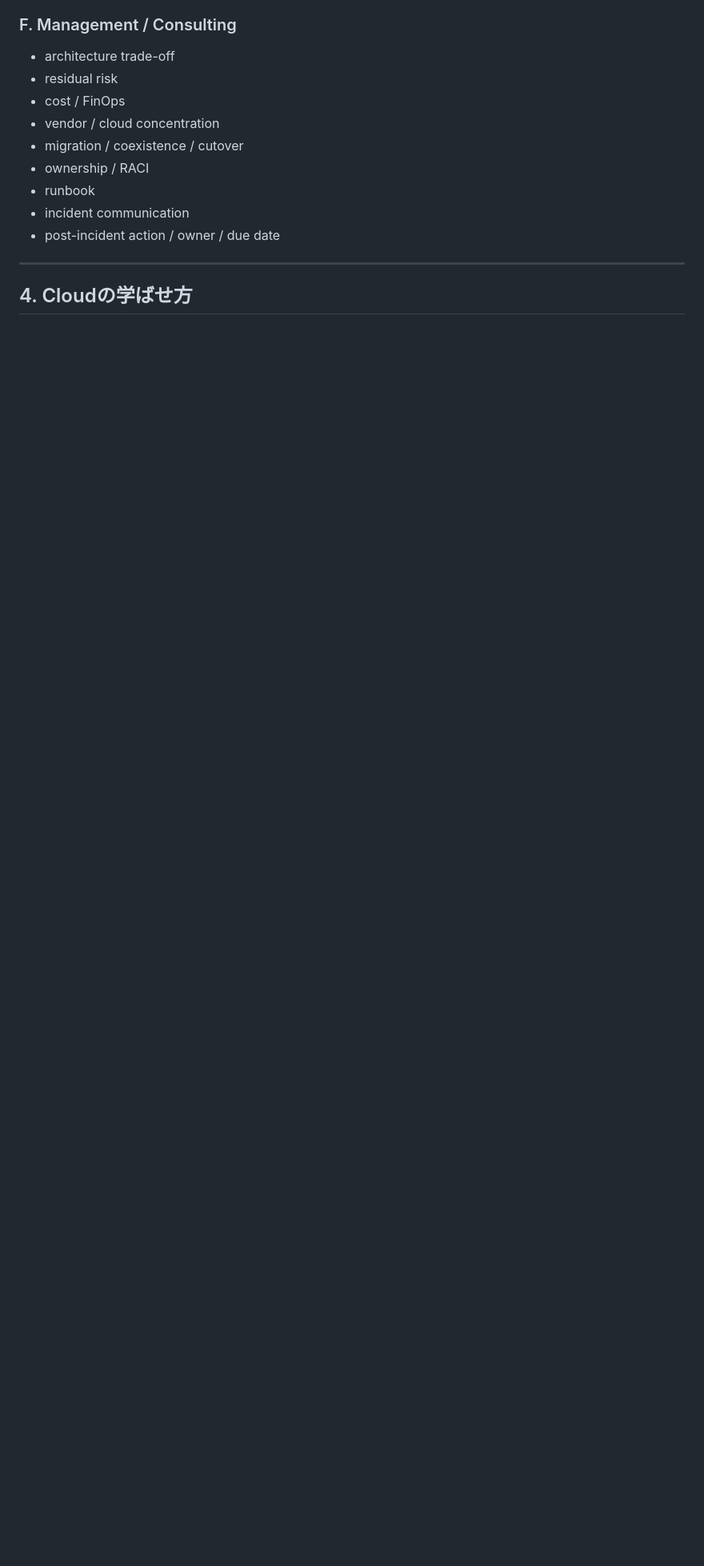
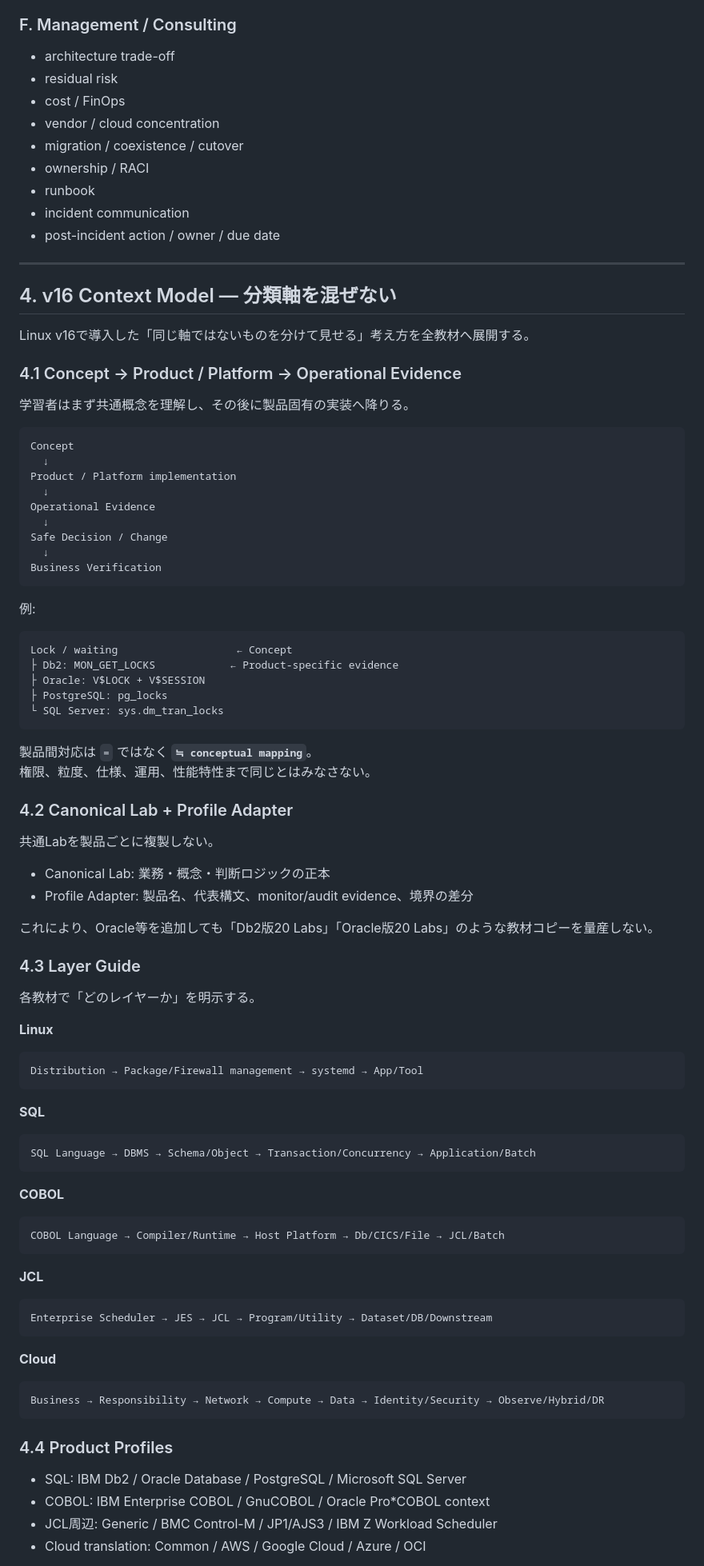
Before and after one commit to shokobeeee/financial-it-learning-lab, a Markdown page: CURRICULUM.md, the part around one of its changes. Shown at 80% size. Rendered like a GitHub page; blank space fills up the shorter version.

Commit message:
Integrate v16 context model into curriculum

````diff
--- a/CURRICULUM.md
+++ b/CURRICULUM.md
@@ -116,4 +119,86 @@ Financial War Roomでは、各Caseで以下を満たしたときのみ **TRI-ROL
 
 ---
 
-## 4. Cloudの学ばせ方
+## 4. v16 Context Model — 分類軸を混ぜない
+
+Linux v16で導入した「同じ軸ではないものを分けて見せる」考え方を全教材へ展開する。
+
+### 4.1 Concept → Product / Platform → Operational Evidence
+
+学習者はまず共通概念を理解し、その後に製品固有の実装へ降りる。
+
+```text
+Concept
+  ↓
+Product / Platform implementation
+  ↓
+Operational Evidence
+  ↓
+Safe Decision / Change
+  ↓
+Business Verification
+```
+
+例:
+
+```text
+Lock / waiting                   ← Concept
+├ Db2: MON_GET_LOCKS            ← Product-specific evidence
+├ Oracle: V$LOCK + V$SESSION
+├ PostgreSQL: pg_locks
+└ SQL Server: sys.dm_tran_locks
+```
+
+製品間対応は `=` ではなく **`≒ conceptual mapping`**。
+権限、粒度、仕様、運用、性能特性まで同じとはみなさない。
+
+### 4.2 Canonical Lab + Profile Adapter
+
+共通Labを製品ごとに複製しない。
+
+- Canonical Lab: 業務・概念・判断ロジックの正本
+- Profile Adapter: 製品名、代表構文、monitor/audit evidence、境界の差分
+
+これにより、Oracle等を追加しても「Db2版20 Labs」「Oracle版20 Labs」のような教材コピーを量産しない。
+
+### 4.3 Layer Guide
+
+各教材で「どのレイヤーか」を明示する。
+
+**Linux**
+
+```text
+Distribution → Package/Firewall management → systemd → App/Tool
+```
+
+**SQL**
+
+```text
+SQL Language → DBMS → Schema/Object → Transaction/Concurrency → Application/Batch
+```
+
+**COBOL**
+
+```text
+COBOL Language → Compiler/Runtime → Host Platform → Db/CICS/File → JCL/Batch
+```
+
+**JCL**
+
+```text
+Enterprise Scheduler → JES → JCL → Program/Utility → Dataset/DB/Downstream
+```
+
+**Cloud**
+
+```text
+Business → Responsibility → Network → Compute → Data → Identity/Security → Observe/Hybrid/DR
+```
+
+### 4.4 Product Profiles
+
+- SQL: IBM Db2 / Oracle Database / PostgreSQL / Microsoft SQL Server
+- COBOL: IBM Enterprise COBOL / GnuCOBOL / Oracle Pro*COBOL context
+- JCL周辺: Generic / BMC Control-M / JP1/AJS3 / IBM Z Workload Scheduler
+- Cloud translation: Common / AWS / Google Cloud / Azure / OCI
+
````
Also changed, not shown: other parts of CURRICULUM.md (+47 -8 lines).
